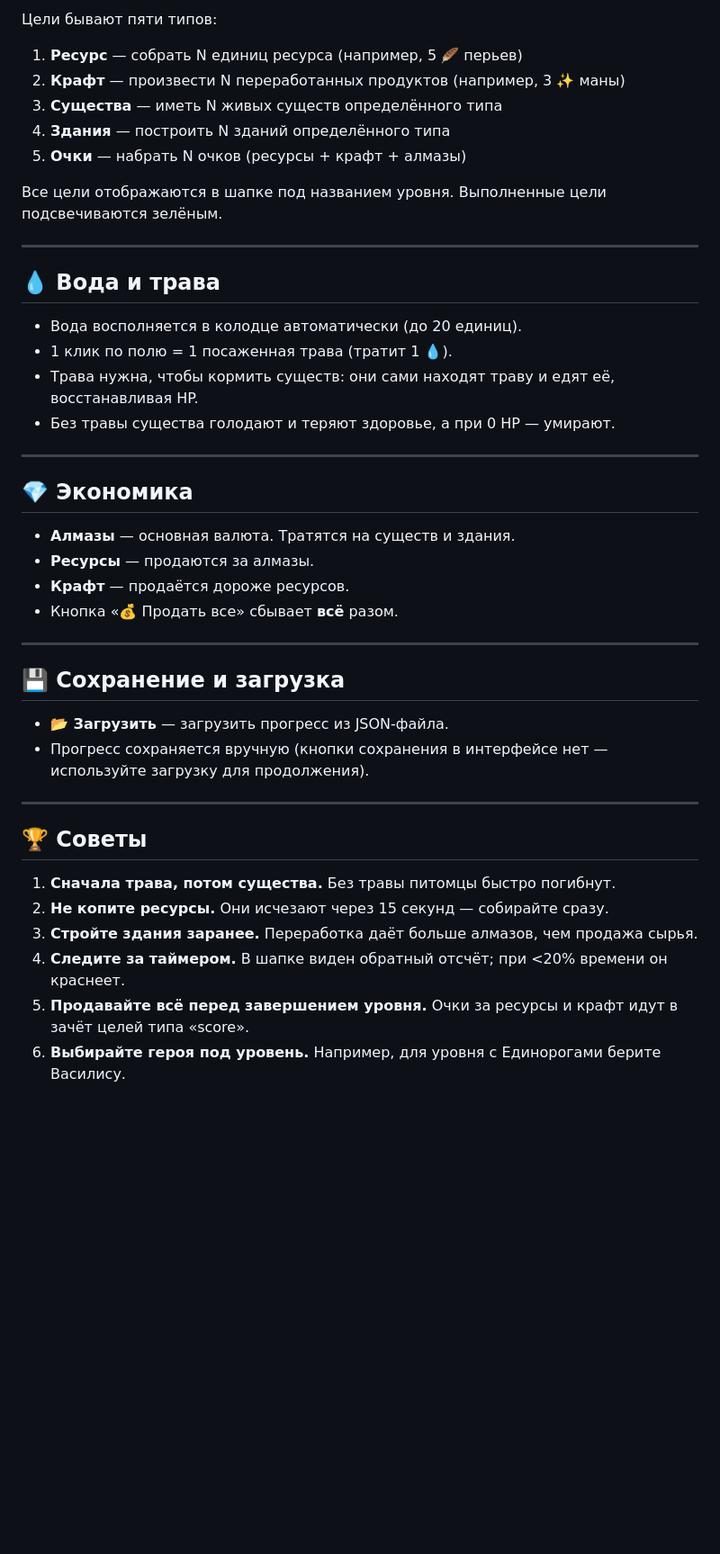
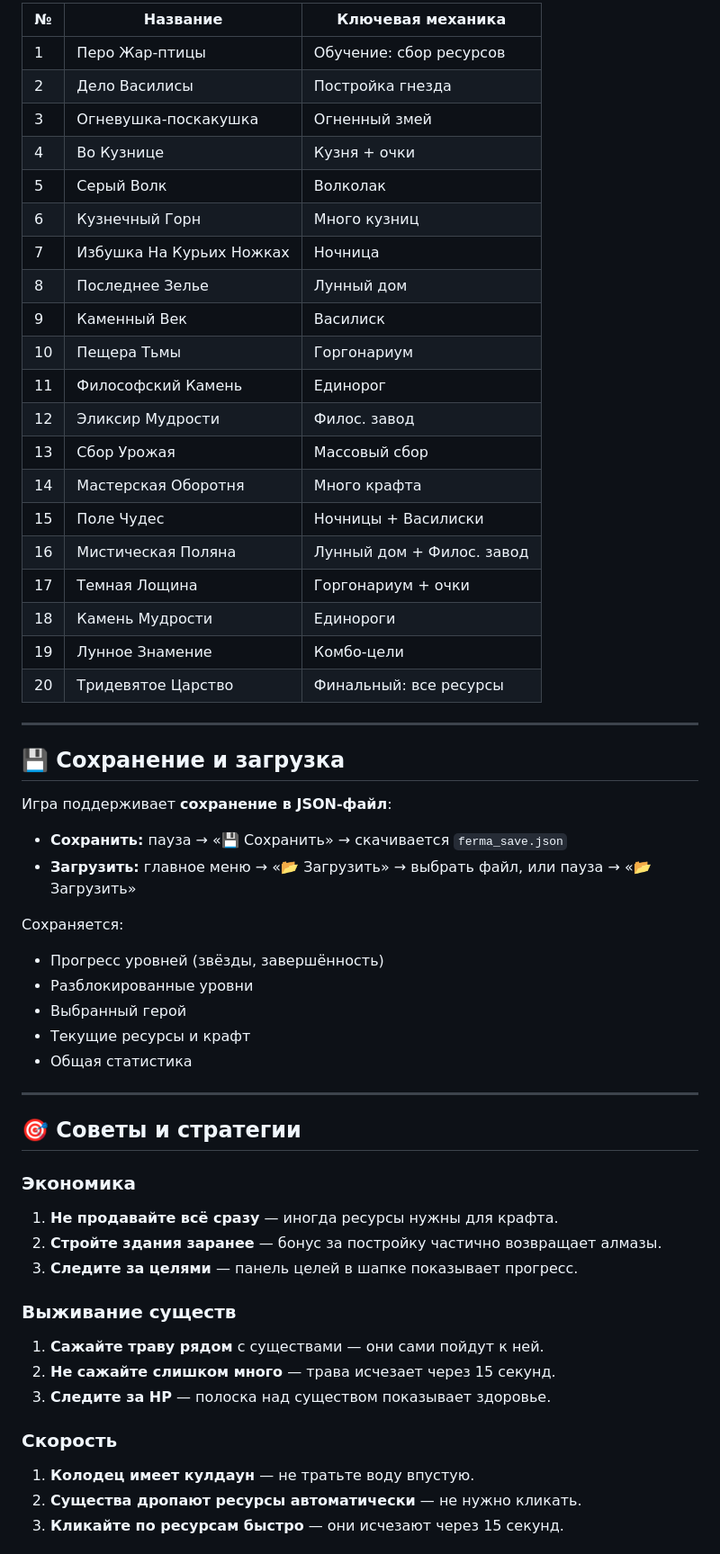
Before and after one commit to panchevo/FantasyFarm, a Markdown page: README.md, the part around one of its changes. Shown at 90% size. GitHub-like rendering; blank space fills up the shorter version.

```diff
--- a/README.md
+++ b/README.md
@@ -93,46 +114,59 @@
 
-Цели бывают пяти типов:
-
-1. **Ресурс** — собрать N единиц ресурса (например, 5 🪶 перьев)
-2. **Крафт** — произвести N переработанных продуктов (например, 3 ✨ маны)
-3. **Существа** — иметь N живых существ определённого типа
-4. **Здания** — построить N зданий определённого типа
-5. **Очки** — набрать N очков (ресурсы + крафт + алмазы)
-
-Все цели отображаются в шапке под названием уровня. Выполненные цели подсвечиваются зелёным.
-
----
-
-## 💧 Вода и трава
-
-- Вода восполняется в колодце автоматически (до 20 единиц).
-- 1 клик по полю = 1 посаженная трава (тратит 1 💧).
-- Трава нужна, чтобы кормить существ: они сами находят траву и едят её, восстанавливая HP.
-- Без травы существа голодают и теряют здоровье, а при 0 HP — умирают.
-
----
-
-## 💎 Экономика
-
-- **Алмазы** — основная валюта. Тратятся на существ и здания.
-- **Ресурсы** — продаются за алмазы.
-- **Крафт** — продаётся дороже ресурсов.
-- Кнопка «💰 Продать все» сбывает **всё** разом.
+| № | Название | Ключевая механика |
+|---|----------|-------------------|
+| 1 | Перо Жар-птицы | Обучение: сбор ресурсов |
+| 2 | Дело Василисы | Постройка гнезда |
+| 3 | Огневушка-поскакушка | Огненный змей |
+| 4 | Во Кузнице | Кузня + очки |
+| 5 | Серый Волк | Волколак |
+| 6 | Кузнечный Горн | Много кузниц |
+| 7 | Избушка На Курьих Ножках | Ночница |
+| 8 | Последнее Зелье | Лунный дом |
+| 9 | Каменный Век | Василиск |
+| 10 | Пещера Тьмы | Горгонариум |
+| 11 | Философский Камень | Единорог |
+| 12 | Эликсир Мудрости | Филос. завод |
+| 13 | Сбор Урожая | Массовый сбор |
+| 14 | Мастерская Оборотня | Много крафта |
+| 15 | Поле Чудес | Ночницы + Василиски |
+| 16 | Мистическая Поляна | Лунный дом + Филос. завод |
+| 17 | Темная Лощина | Горгонариум + очки |
+| 18 | Камень Мудрости | Единороги |
+| 19 | Лунное Знамение | Комбо-цели |
+| 20 | Тридевятое Царство | Финальный: все ресурсы |
 
 ---
 
 ## 💾 Сохранение и загрузка
 
-- **📂 Загрузить** — загрузить прогресс из JSON-файла.
-- Прогресс сохраняется вручную (кнопки сохранения в интерфейсе нет — используйте загрузку для продолжения).
+Игра поддерживает **сохранение в JSON-файл**:
+
+- **Сохранить:** пауза → «💾 Сохранить» → скачивается `ferma_save.json`
+- **Загрузить:** главное меню → «📂 Загрузить» → выбрать файл, или пауза → «📂 Загрузить»
+
+Сохраняется:
+- Прогресс уровней (звёзды, завершённость)
+- Разблокированные уровни
+- Выбранный герой
+- Текущие ресурсы и крафт
+- Общая статистика
 
 ---
 
-## 🏆 Советы
+## 🎯 Советы и стратегии
 
-1. **Сначала трава, потом существа.** Без травы питомцы быстро погибнут.
-2. **Не копите ресурсы.** Они исчезают через 15 секунд — собирайте сразу.
-3. **Стройте здания заранее.** Переработка даёт больше алмазов, чем продажа сырья.
-4. **Следите за таймером.** В шапке виден обратный отсчёт; при <20% времени он краснеет.
-5. **Продавайте всё перед завершением уровня.** Очки за ресурсы и крафт идут в зачёт целей типа «score».
-6. **Выбирайте героя под уровень.** Например, для уровня с Единорогами берите Василису.
+### Экономика
+1. **Не продавайте всё сразу** — иногда ресурсы нужны для крафта.
+2. **Стройте здания заранее** — бонус за постройку частично возвращает алмазы.
+3. **Следите за целями** — панель целей в шапке показывает прогресс.
+
+### Выживание существ
+1. **Сажайте траву рядом** с существами — они сами пойдут к ней.
+2. **Не сажайте слишком много** — трава исчезает через 15 секунд.
+3. **Следите за HP** — полоска над существом показывает здоровье.
+
+### Скорость
+1. **Колодец имеет кулдаун** — не тратьте воду впустую.
+2. **Существа дропают ресурсы автоматически** — не нужно кликать.
+3. **Кликайте по ресурсам быстро** — они исчезают через 15 секунд.
+
```
Also changed, not shown: other parts of README.md (+107 -60 lines).
